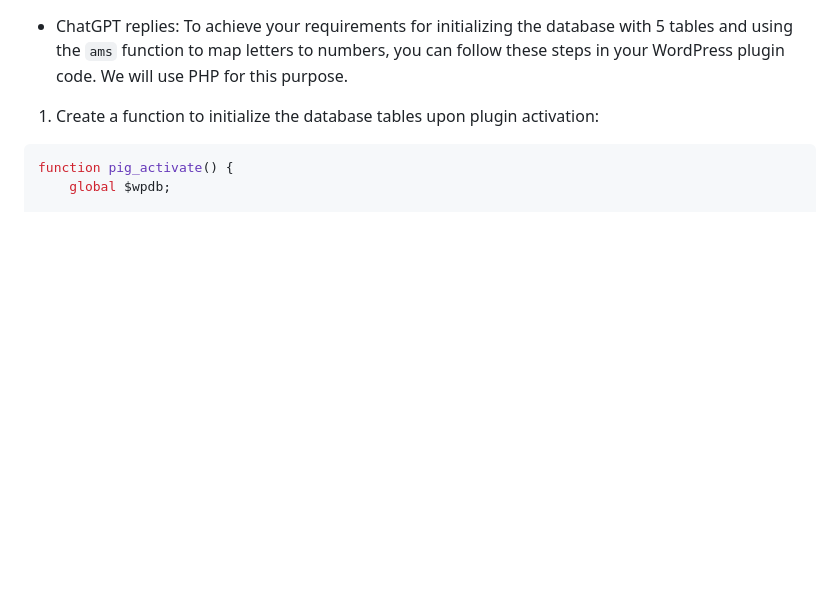
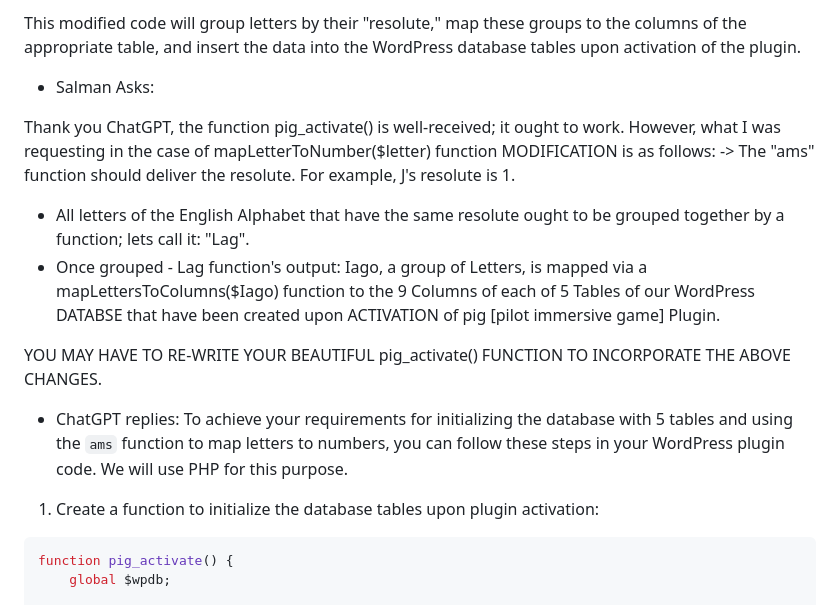
Before and after one commit to salmanshuaib/PIG, a Markdown page: +2_TROUBLESHOOT/00 ChatGPT.md, the part around one of its changes. GitHub-like rendering; blank space fills up the shorter version.

Commit message:
well-received //:sound: Demi Lovato

```diff
--- a/+2_TROUBLESHOOT/00 ChatGPT.md
+++ b/+2_TROUBLESHOOT/00 ChatGPT.md
@@ -1,3 +90,20 @@
+This modified code will group letters by their "resolute," map these groups to the columns of the appropriate table, and insert the data into the WordPress database tables upon activation of the plugin.
+
+
+- Salman Asks:
+
+Thank you ChatGPT, the function pig_activate() is well-received; it ought to work. However, what I was requesting
+in the case of mapLetterToNumber($letter) function MODIFICATION is as follows:
+-> The "ams" function should deliver the resolute. For example, J's resolute is 1.
++ All letters of the English Alphabet that have the same resolute ought to be grouped together by a function; lets
+call it: "Lag".
++ Once grouped - Lag function's output: Iago, a group of Letters, is mapped via a mapLettersToColumns($Iago) function
+to the 9 Columns of each of 5 Tables of our WordPress DATABSE that have been created upon ACTIVATION of pig [pilot
+immersive game] Plugin.
+
+YOU MAY HAVE TO RE-WRITE YOUR BEAUTIFUL pig_activate() FUNCTION TO INCORPORATE THE ABOVE CHANGES.
+
+
 - ChatGPT replies:
 To achieve your requirements for initializing the database with 5 tables and using the `ams` function to map letters to numbers, you can follow these steps in your WordPress plugin code. We will use PHP for this purpose.
 
```
Also changed, not shown: other parts of +2_TROUBLESHOOT/00 ChatGPT.md (+89 -0 lines).
